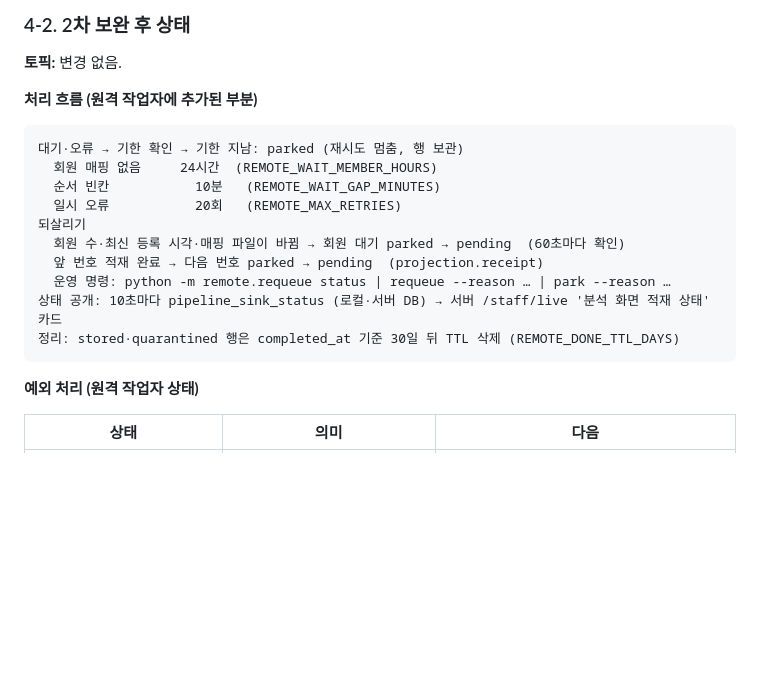
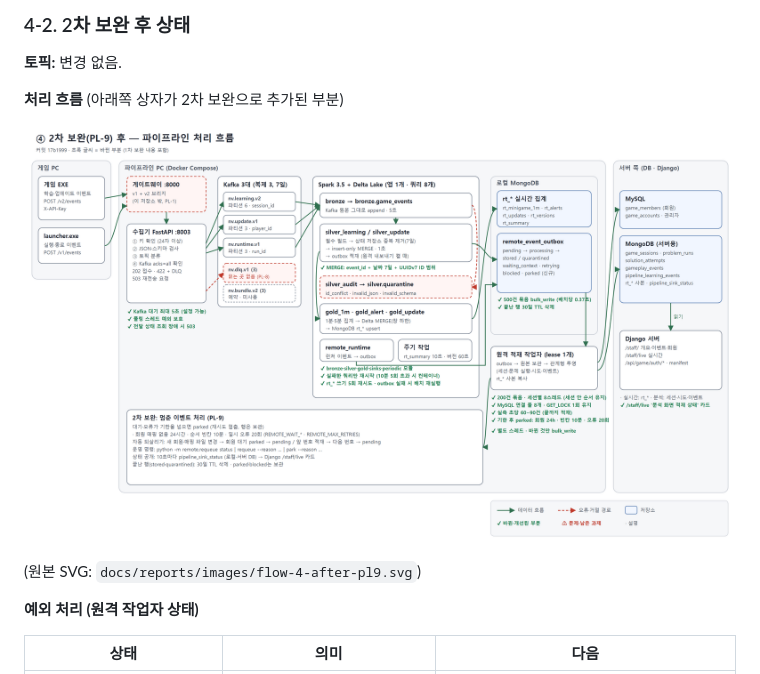
Before and after one commit to encore-ai-campus/mlo-02-p3-team1, a Markdown page: docs/reports/2026-11-20_NODEVERSE_변경리포트.md, the part around one of its changes. GitHub-like rendering; pictures changed too: docs/reports/images/flow-4-after-pl9.png (added); blank space fills up the shorter version.

````diff
--- a/docs/reports/2026-11-20_NODEVERSE_변경리포트.md
+++ b/docs/reports/2026-11-20_NODEVERSE_변경리포트.md
@@ -168,20 +144,11 @@ Spark: delta_stream.py(진입점) + bronze / silver / gold / sinks / periodic /
 
 **토픽:** 변경 없음.
 
-**처리 흐름 (원격 작업자에 추가된 부분)**
+**처리 흐름** (아래쪽 상자가 2차 보완으로 추가된 부분)
 
-```
-대기·오류 → 기한 확인 → 기한 지남: parked (재시도 멈춤, 행 보관)
-  회원 매핑 없음     24시간  (REMOTE_WAIT_MEMBER_HOURS)
-  순서 빈칸           10분   (REMOTE_WAIT_GAP_MINUTES)
-  일시 오류           20회   (REMOTE_MAX_RETRIES)
-되살리기
-  회원 수·최신 등록 시각·매핑 파일이 바뀜 → 회원 대기 parked → pending  (60초마다 확인)
-  앞 번호 적재 완료 → 다음 번호 parked → pending  (projection.receipt)
-  운영 명령: python -m remote.requeue status | requeue --reason … | park --reason …
-상태 공개: 10초마다 pipeline_sink_status (로컬·서버 DB) → 서버 /staff/live '분석 화면 적재 상태' 카드
-정리: stored·quarantined 행은 completed_at 기준 30일 뒤 TTL 삭제 (REMOTE_DONE_TTL_DAYS)
-```
+![2차 보완 후 처리 흐름](images/flow-4-after-pl9.png)
+
+(원본 SVG: `docs/reports/images/flow-4-after-pl9.svg`)
 
 **예외 처리 (원격 작업자 상태)**
 
````
Also changed, not shown: other parts of docs/reports/2026-11-20_NODEVERSE_변경리포트.md (+6 -30 lines), docs/reports/images/flow-1-consolidation.png (added), docs/reports/images/flow-3-after-fix1.png (added), 3 other files.
